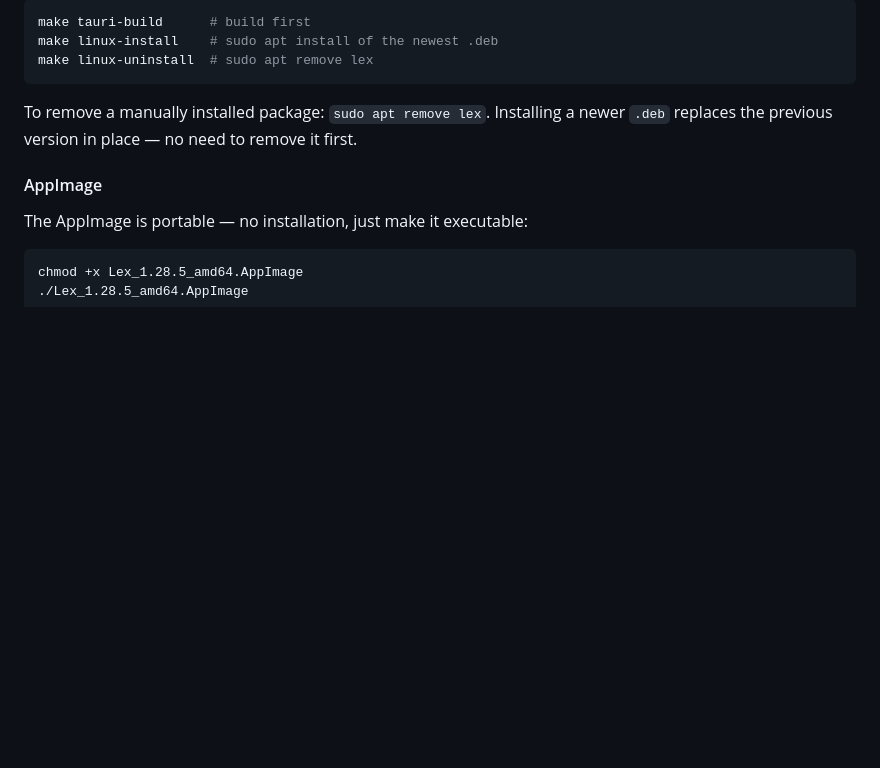
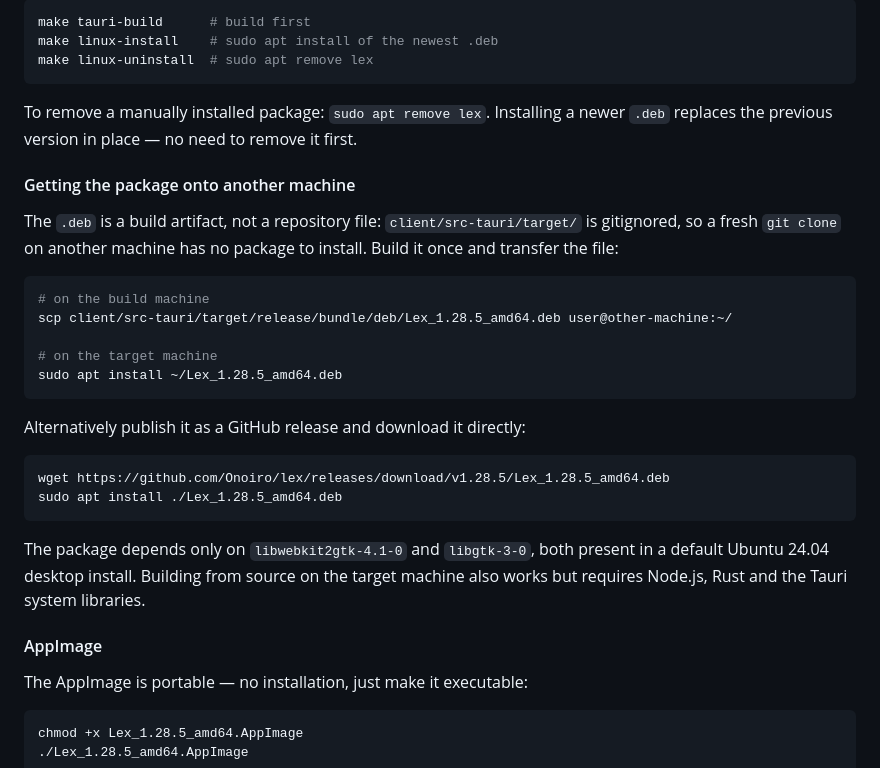
Before and after one commit to Onoiro/lex, a Markdown page: README.md, the part around the change. Drawn GitHub-style; blank space fills up the shorter version.

Commit message:
docs: explain how to get the deb package onto another machine
The install instructions assumed the package was already at hand, but
client/src-tauri/target/ is gitignored: a fresh clone on another
machine has nothing to install, which is why `cd .../bundle/deb` fails
with "No such file". Documented that the .deb is a build artifact and
added the two ways to obtain it (scp from the build machine, or a
GitHub release download), plus the runtime dependencies.

No version bump: documentation only.

````diff
--- a/README.md
+++ b/README.md
@@ -251,6 +251,27 @@ make linux-uninstall  # sudo apt remove lex
 
 To remove a manually installed package: `sudo apt remove lex`. Installing a newer `.deb` replaces the previous version in place — no need to remove it first.
 
+#### Getting the package onto another machine
+
+The `.deb` is a build artifact, not a repository file: `client/src-tauri/target/` is gitignored, so a fresh `git clone` on another machine has no package to install. Build it once and transfer the file:
+
+```bash
+# on the build machine
+scp client/src-tauri/target/release/bundle/deb/Lex_1.28.5_amd64.deb user@other-machine:~/
+
+# on the target machine
+sudo apt install ~/Lex_1.28.5_amd64.deb
+```
+
+Alternatively publish it as a GitHub release and download it directly:
+
+```bash
+wget https://github.com/Onoiro/lex/releases/download/v1.28.5/Lex_1.28.5_amd64.deb
+sudo apt install ./Lex_1.28.5_amd64.deb
+```
+
+The package depends only on `libwebkit2gtk-4.1-0` and `libgtk-3-0`, both present in a default Ubuntu 24.04 desktop install. Building from source on the target machine also works but requires Node.js, Rust and the Tauri system libraries.
+
 #### AppImage
 
 The AppImage is portable — no installation, just make it executable:
````
